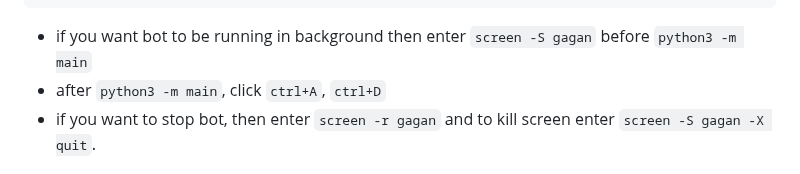
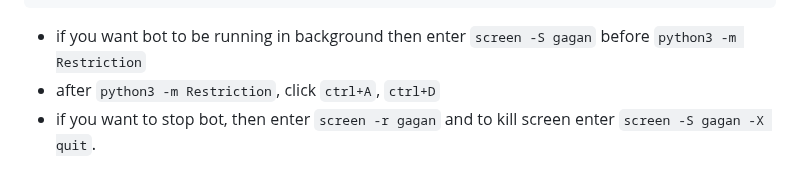
Before and after one commit to devgaganin/Save-Restricted-Content-Bot-V2, a Markdown page: README.md, the part around the change. Rendered like a GitHub page.

````diff
--- a/README.md
+++ b/README.md
@@ -59,8 +59,8 @@ pip3 install -r requirements.txt
 python3 -m Restriction
 ```
 
-- if you want bot to be running in background then enter `screen -S gagan` before `python3 -m main`
-- after `python3 -m main`, click `ctrl+A`, `ctrl+D`
+- if you want bot to be running in background then enter `screen -S gagan` before `python3 -m Restriction`
+- after `python3 -m Restriction`, click `ctrl+A`, `ctrl+D`
 - if you want to stop bot, then enter `screen -r gagan` and to kill screen enter `screen -S gagan -X quit`.
 
 
````
